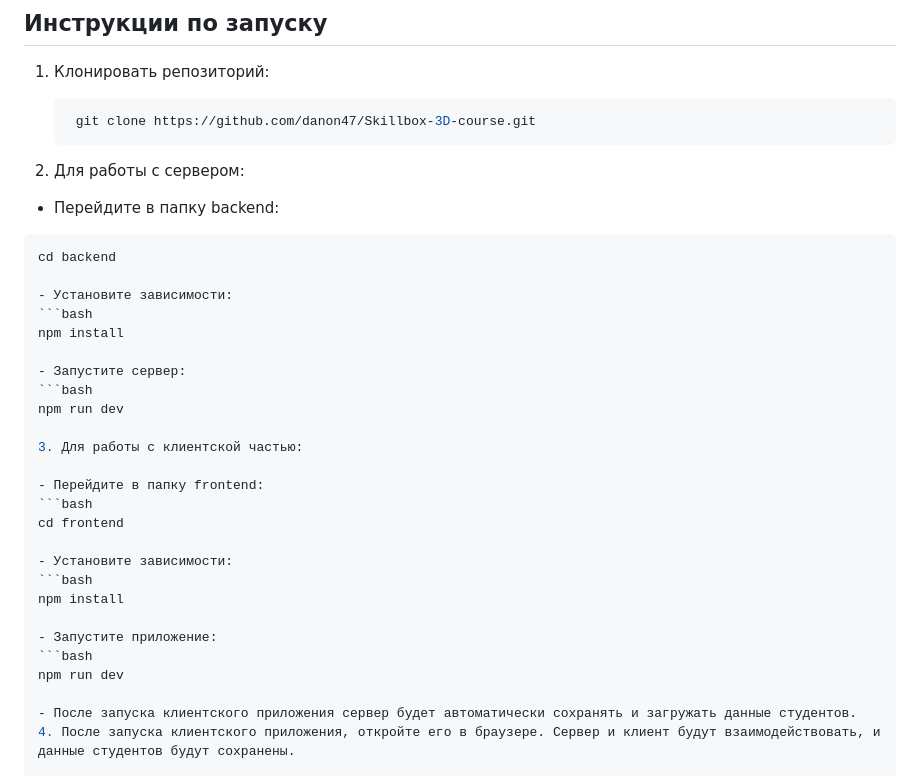
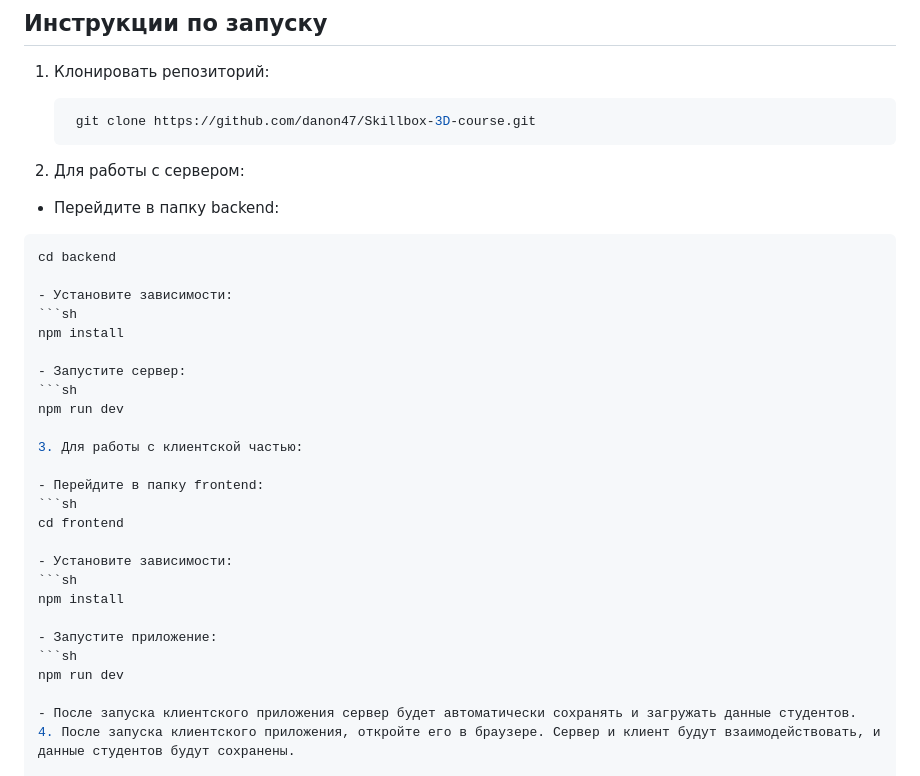
Before and after one commit to Danon47/Student-list, a Markdown page: README.md, the part around the change. Drawn GitHub-style.

````diff
--- a/README.md
+++ b/README.md
@@ -55,29 +55,29 @@
 2. Для работы с сервером:
 
   - Перейдите в папку backend:
-   ```bash
+   ```sh
    cd backend
 
   - Установите зависимости:
-  ```bash
+  ```sh
   npm install
 
   - Запустите сервер:
-  ```bash
+  ```sh
   npm run dev
 
 3. Для работы с клиентской частью:
 
   - Перейдите в папку frontend:
-  ```bash
+  ```sh
 cd frontend
 
   - Установите зависимости:
-  ```bash
+  ```sh
   npm install
 
   - Запустите приложение:
-  ```bash
+  ```sh
   npm run dev
 
   - После запуска клиентского приложения сервер будет автоматически сохранять и загружать данные студентов.
````
